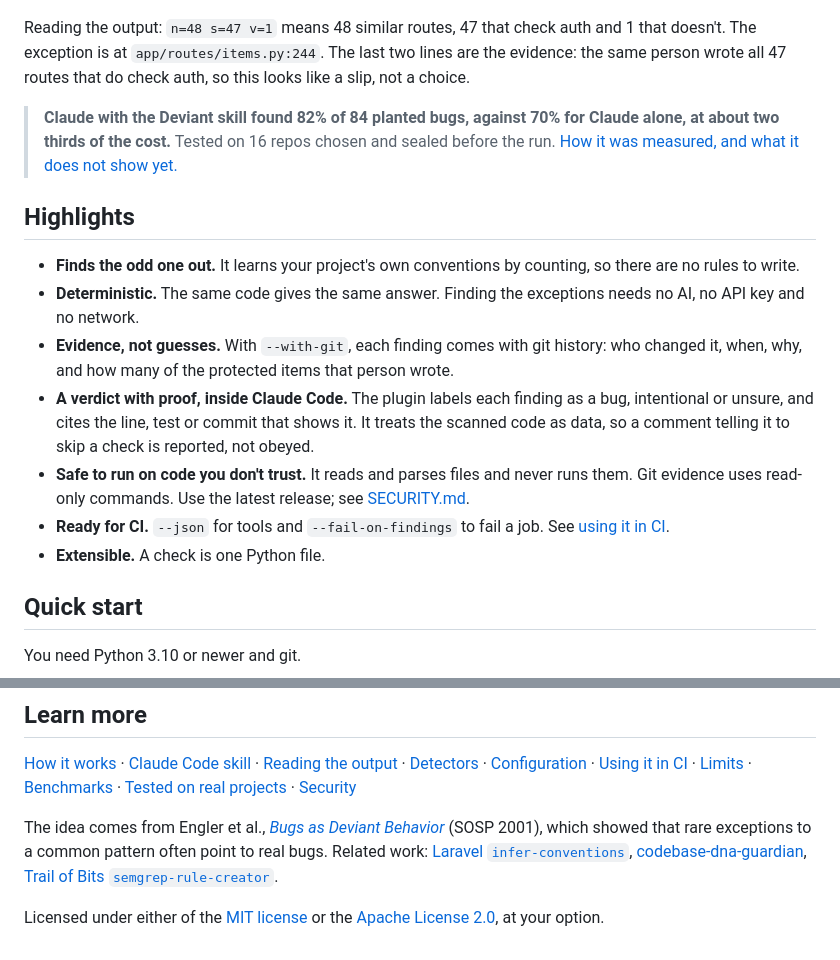
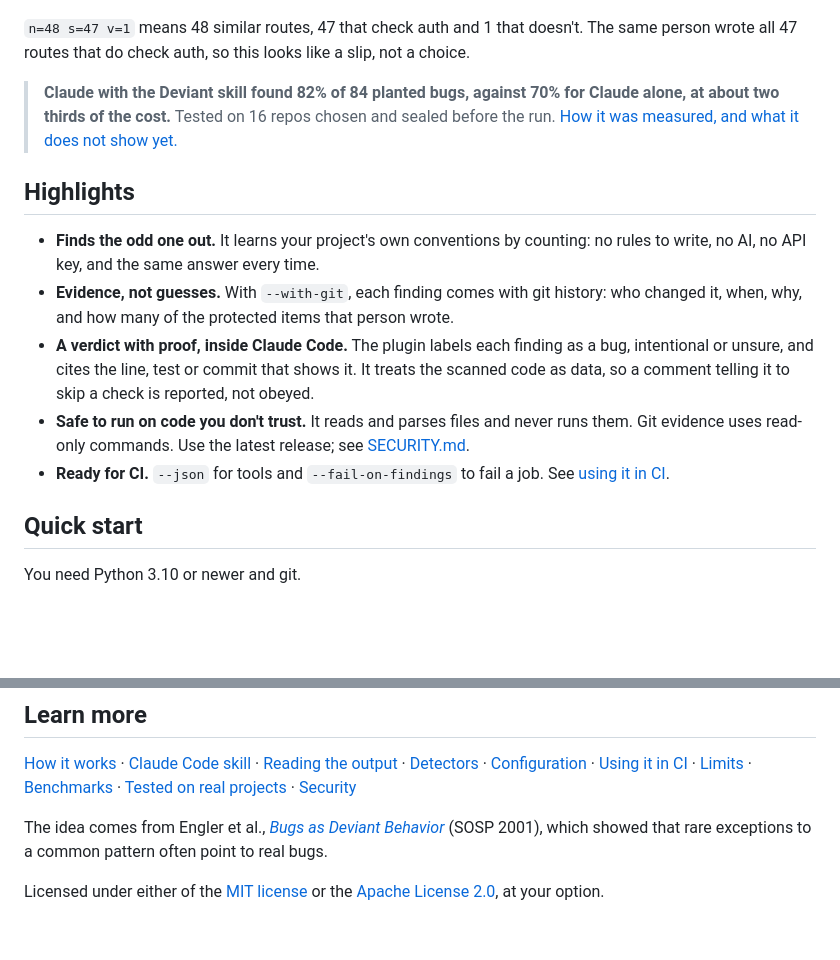
Before and after one commit to ImalkaPerera/deviant, a Markdown page: README.md, 2 parts joined by grey strips. GitHub-like rendering; blank space fills up the shorter version.

```diff
--- a/README.md
+++ b/README.md
@@ -47,9 +47,8 @@ shows the git history behind it. You write no rules.
   <img src="docs/assets/demo.png" alt="Terminal output. The scan reports 48 routes, 47 of which follow the has_auth pattern. The exception is app/routes/items.py line 244, last changed by dana@example.com in the commit add csv export. The same author wrote 47 of the 47 compliant routes." width="100%">
 </p>
 
-Reading the output: `n=48 s=47 v=1` means 48 similar routes, 47 that check auth and 1 that doesn't.
-The exception is at `app/routes/items.py:244`. The last two lines are the evidence: the same
-person wrote all 47 routes that do check auth, so this looks like a slip, not a choice.
+`n=48 s=47 v=1` means 48 similar routes, 47 that check auth and 1 that doesn't. The same person
+wrote all 47 routes that do check auth, so this looks like a slip, not a choice.
 
 > **Claude with the Deviant skill found 82% of 84 planted bugs, against 70% for Claude alone,
 > at about two thirds of the cost.** Tested on 16 repos chosen and sealed before the run.
@@ -57,10 +56,8 @@ person wrote all 47 routes that do check auth, so this looks like a slip, not a
 
 ## Highlights
 
-- **Finds the odd one out.** It learns your project's own conventions by counting, so there are
-  no rules to write.
-- **Deterministic.** The same code gives the same answer. Finding the exceptions needs no AI, no
-  API key and no network.
+- **Finds the odd one out.** It learns your project's own conventions by counting: no rules to
+  write, no AI, no API key, and the same answer every time.
 - **Evidence, not guesses.** With `--with-git`, each finding comes with git history: who changed
   it, when, why, and how many of the protected items that person wrote.
 - **A verdict with proof, inside Claude Code.** The plugin labels each finding as a bug,
@@ -70,7 +67,6 @@ person wrote all 47 routes that do check auth, so this looks like a slip, not a
   evidence uses read-only commands. Use the latest release; see [SECURITY.md](SECURITY.md).
 - **Ready for CI.** `--json` for tools and `--fail-on-findings` to fail a job. See
   [using it in CI](docs/using-in-ci.md).
-- **Extensible.** A check is one Python file.
 
 ## Quick start
 
@@ -225,8 +201,5 @@ find it.
 
 The idea comes from Engler et al., [*Bugs as Deviant Behavior*](https://www.cs.columbia.edu/~junfeng/09fa-e6998/papers/deviant.pdf)
 (SOSP 2001), which showed that rare exceptions to a common pattern often point to real bugs.
-Related work: [Laravel `infer-conventions`](https://laravel.com/blog/extracting-ai-rules-from-an-existing-codebase),
-[codebase-dna-guardian](https://github.com/mturac/codebase-dna-guardian),
-[Trail of Bits `semgrep-rule-creator`](https://lobehub.com/skills/trailofbits-skills-semgrep-rule-creator).
 
 Licensed under either of the [MIT license](LICENSE) or the [Apache License 2.0](LICENSE-APACHE), at your option.
```
Also changed, not shown: other parts of README.md (+13 -33 lines).
